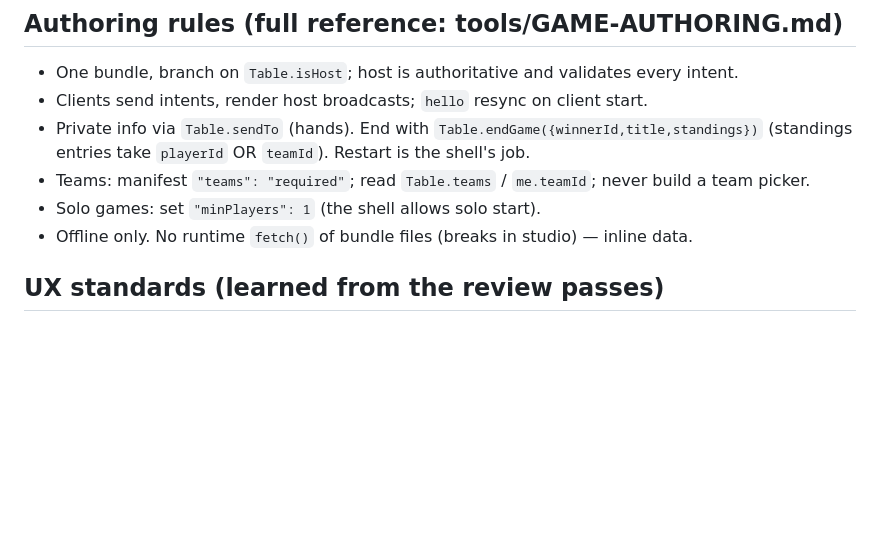
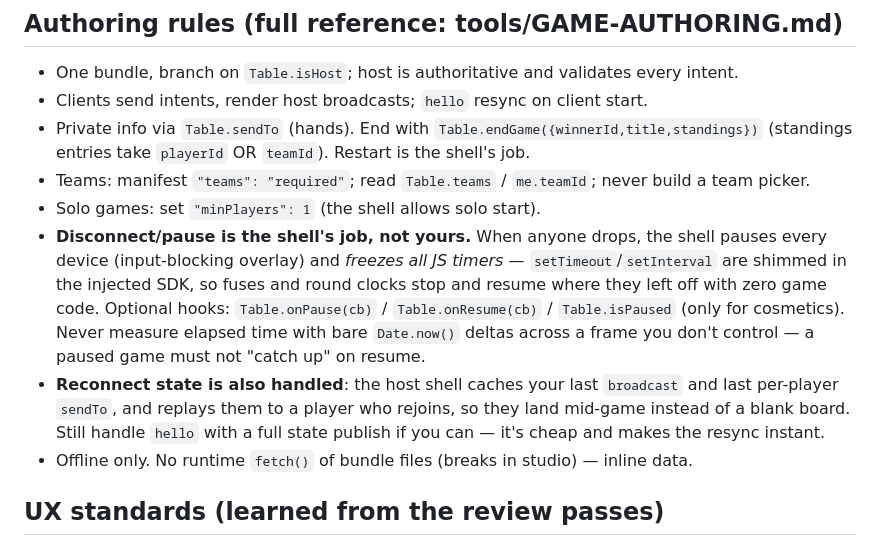
Before and after one commit to chriskonstad/family_room_studio, a Markdown page: skills/game-dev/SKILL.md, the part around the change. GitHub-like rendering; blank space fills up the shorter version.

```diff
--- a/skills/game-dev/SKILL.md
+++ b/skills/game-dev/SKILL.md
@@ -38,6 +38,17 @@ New built-in game? Also add `<key>` to `GameLibrary.embeddedGameKeys` and its id
   (standings entries take `playerId` OR `teamId`). Restart is the shell's job.
 - Teams: manifest `"teams": "required"`; read `Table.teams` / `me.teamId`; never build a team picker.
 - Solo games: set `"minPlayers": 1` (the shell allows solo start).
+- **Disconnect/pause is the shell's job, not yours.** When anyone drops, the shell
+  pauses every device (input-blocking overlay) and *freezes all JS timers* —
+  `setTimeout`/`setInterval` are shimmed in the injected SDK, so fuses and round
+  clocks stop and resume where they left off with zero game code. Optional hooks:
+  `Table.onPause(cb)` / `Table.onResume(cb)` / `Table.isPaused` (only for cosmetics).
+  Never measure elapsed time with bare `Date.now()` deltas across a frame you don't
+  control — a paused game must not "catch up" on resume.
+- **Reconnect state is also handled**: the host shell caches your last `broadcast`
+  and last per-player `sendTo`, and replays them to a player who rejoins, so they
+  land mid-game instead of a blank board. Still handle `hello` with a full state
+  publish if you can — it's cheap and makes the resync instant.
 - Offline only. No runtime `fetch()` of bundle files (breaks in studio) — inline data.
 
 ## UX standards (learned from the review passes)
```
Also changed, not shown: GAME-AUTHORING.md (+25 -1 lines).
